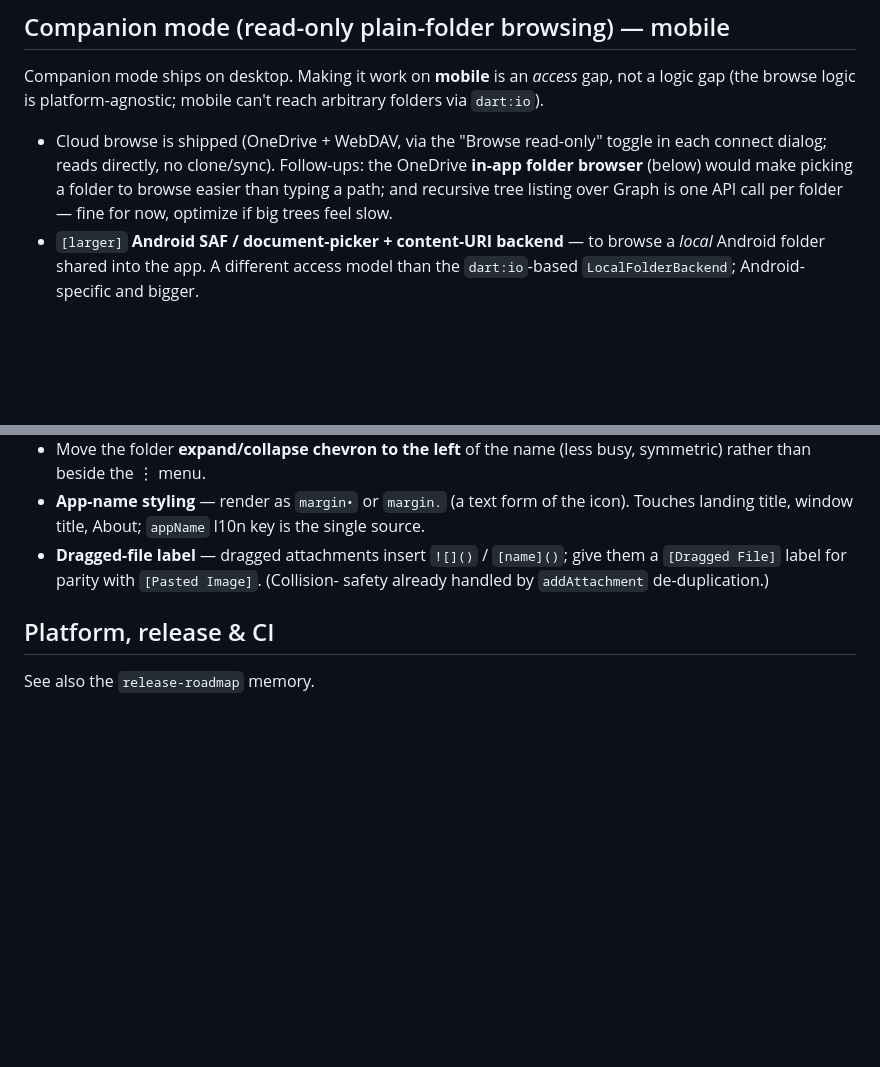
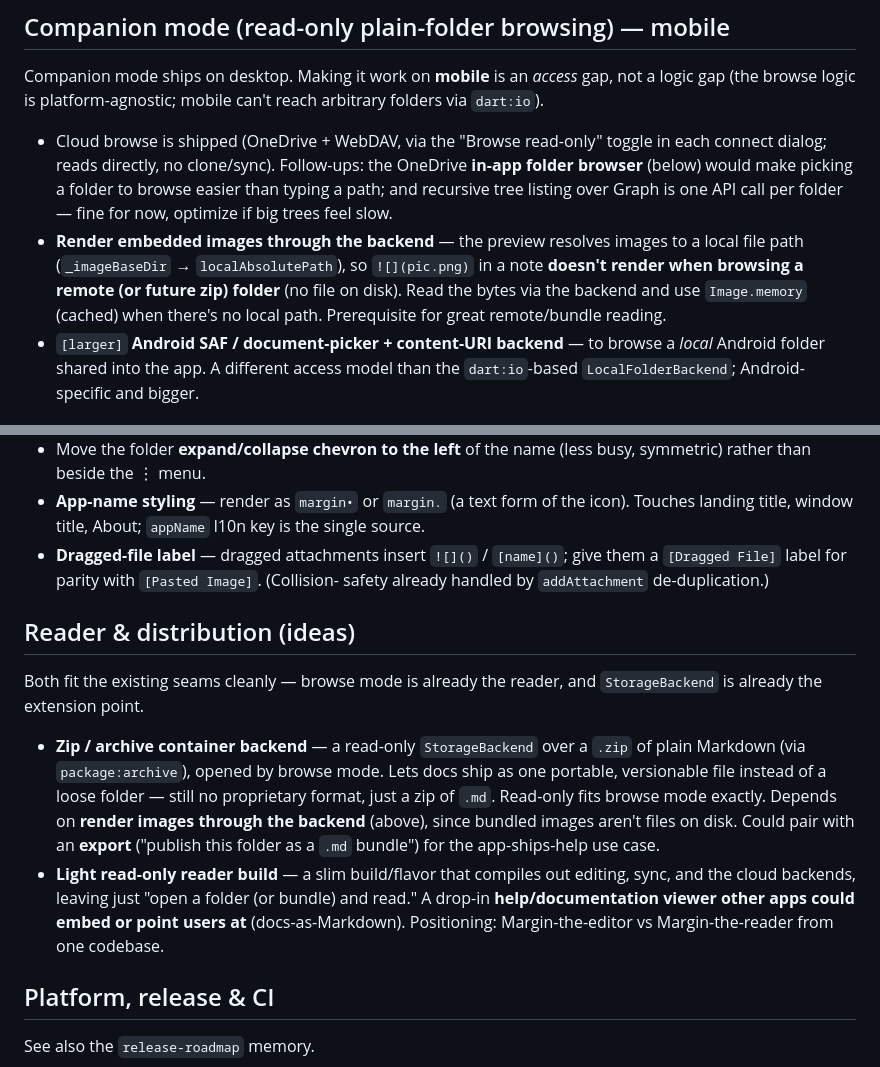
Before and after one commit to annoyances-studio/margin, a Markdown page: BACKLOG.md, 2 parts joined by grey strips. Drawn GitHub-style; blank space fills up the shorter version.

Commit message:
Backlog: reader/zip-container ideas + render images through the backend
Capture the "light reader" and ".zip container" directions (both fit browse
mode + the StorageBackend seam), and the prerequisite: embedded images resolve
to a local file path today, so they don't render when browsing a remote (or
future zip) folder — read bytes via the backend and use Image.memory.

Co-Authored-By: Claude Opus 4.8 <noreply@anthropic.com>

```diff
--- a/BACKLOG.md
+++ b/BACKLOG.md
@@ -51,6 +51,12 @@ arbitrary folders via `dart:io`).
   OneDrive **in-app folder browser** (below) would make picking a folder to
   browse easier than typing a path; and recursive tree listing over Graph is one
   API call per folder — fine for now, optimize if big trees feel slow.
+- **Render embedded images through the backend** — the preview resolves images
+  to a local file path (`_imageBaseDir` → `localAbsolutePath`), so `![](pic.png)`
+  in a note **doesn't render when browsing a remote (or future zip) folder**
+  (no file on disk). Read the bytes via the backend and use `Image.memory`
+  (cached) when there's no local path. Prerequisite for great remote/bundle
+  reading.
 - `[larger]` **Android SAF / document-picker + content-URI backend** — to browse
   a *local* Android folder shared into the app. A different access model than
   the `dart:io`-based `LocalFolderBackend`; Android-specific and bigger.
@@ -117,6 +123,24 @@ arbitrary folders via `dart:io`).
   them a `[Dragged File]` label for parity with `[Pasted Image]`. (Collision-
   safety already handled by `addAttachment` de-duplication.)
 
+## Reader & distribution (ideas)
+
+Both fit the existing seams cleanly — browse mode is already the reader, and
+`StorageBackend` is already the extension point.
+
+- **Zip / archive container backend** — a read-only `StorageBackend` over a
+  `.zip` of plain Markdown (via `package:archive`), opened by browse mode. Lets
+  docs ship as one portable, versionable file instead of a loose folder — still
+  no proprietary format, just a zip of `.md`. Read-only fits browse mode exactly.
+  Depends on **render images through the backend** (above), since bundled images
+  aren't files on disk. Could pair with an **export** ("publish this folder as a
+  `.md` bundle") for the app-ships-help use case.
+- **Light read-only reader build** — a slim build/flavor that compiles out
+  editing, sync, and the cloud backends, leaving just "open a folder (or bundle)
+  and read." A drop-in **help/documentation viewer other apps could embed or
+  point users at** (docs-as-Markdown). Positioning: Margin-the-editor vs
+  Margin-the-reader from one codebase.
+
 ## Platform, release & CI
 
 See also the `release-roadmap` memory.
```
